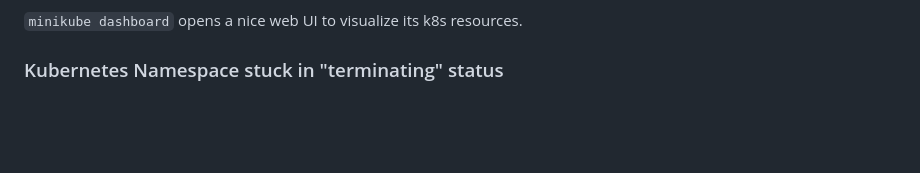
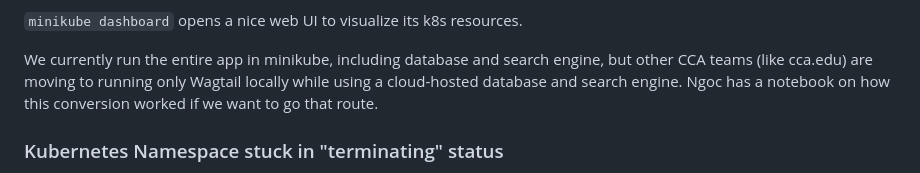
Before and after one commit to cca/libraries_wagtail, a Markdown page: docs/readme.md, the part around the change. Rendered like a GitHub page; blank space fills up the shorter version.

Commit message:
docs: note about migrating off minikube

```diff
--- a/docs/readme.md
+++ b/docs/readme.md
@@ -39,6 +39,8 @@ There are three ways to forward a port on the minikube cluster so we can open th
 3. Use [Kube Forwarder.app](https://kube-forwarder.pixelpoint.io/) (install it with `brew install --cask kube-forwarder`) which provides a GUI interface around port forwarding
 
 `minikube dashboard` opens a nice web UI to visualize its k8s resources.
+
+We currently run the entire app in minikube, including database and search engine, but other CCA teams (like cca.edu) are moving to running only Wagtail locally while using a cloud-hosted database and search engine. Ngoc has a notebook on how this conversion worked if we want to go that route.
 
 ### Kubernetes Namespace stuck in "terminating" status
 
```
